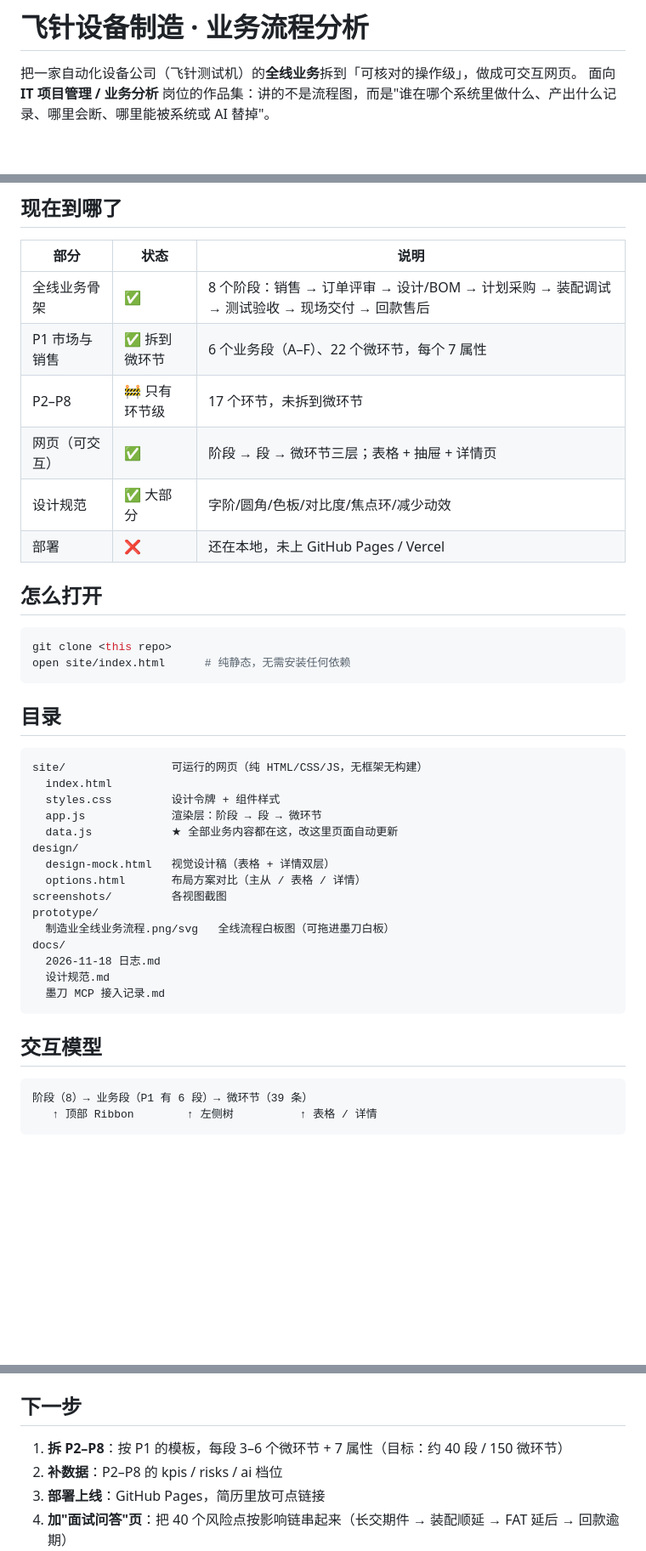
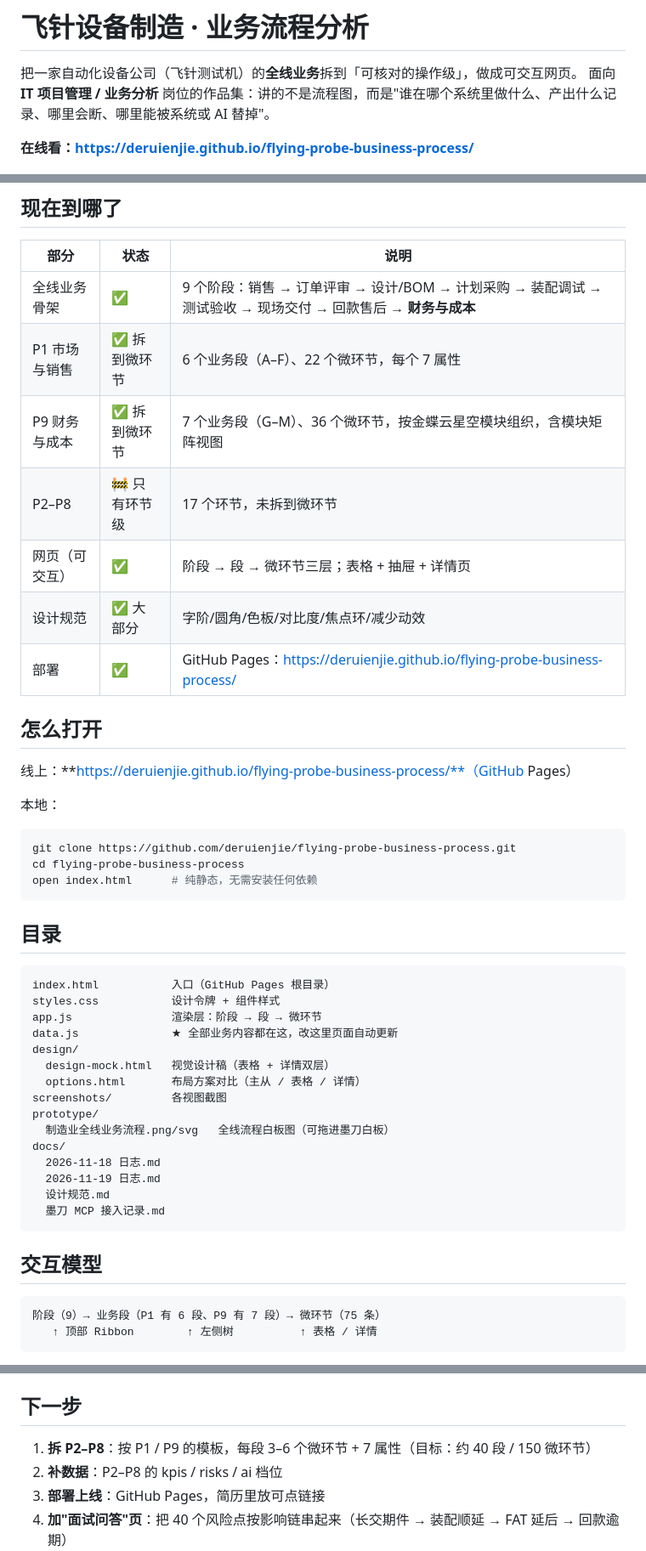
Before and after one commit to deruienjie/flying-probe-business-process, a Markdown page: README.md, 3 parts joined by grey strips. Shown at 85% size. Rendered like a GitHub page; blank space fills up the shorter version.

````diff
--- a/README.md
+++ b/README.md
@@ -2,6 +2,8 @@
 
 把一家自动化设备公司（飞针测试机）的**全线业务**拆到「可核对的操作级」，做成可交互网页。
 面向 **IT 项目管理 / 业务分析** 岗位的作品集：讲的不是流程图，而是"谁在哪个系统里做什么、产出什么记录、哪里会断、哪里能被系统或 AI 替掉"。
+
+**在线看：https://deruienjie.github.io/flying-probe-business-process/**
 
 ![段视图](screenshots/01-段视图-表格.png)
 
@@ -9,28 +11,33 @@
 
 | 部分 | 状态 | 说明 |
 |---|---|---|
-| 全线业务骨架 | ✅ | 8 个阶段：销售 → 订单评审 → 设计/BOM → 计划采购 → 装配调试 → 测试验收 → 现场交付 → 回款售后 |
+| 全线业务骨架 | ✅ | 9 个阶段：销售 → 订单评审 → 设计/BOM → 计划采购 → 装配调试 → 测试验收 → 现场交付 → 回款售后 → **财务与成本** |
 | P1 市场与销售 | ✅ 拆到微环节 | 6 个业务段（A–F）、22 个微环节，每个 7 属性 |
+| P9 财务与成本 | ✅ 拆到微环节 | 7 个业务段（G–M）、36 个微环节，按金蝶云星空模块组织，含模块矩阵视图 |
 | P2–P8 | 🚧 只有环节级 | 17 个环节，未拆到微环节 |
 | 网页（可交互） | ✅ | 阶段 → 段 → 微环节三层；表格 + 抽屉 + 详情页 |
 | 设计规范 | ✅ 大部分 | 字阶/圆角/色板/对比度/焦点环/减少动效 |
-| 部署 | ❌ | 还在本地，未上 GitHub Pages / Vercel |
+| 部署 | ✅ | GitHub Pages：https://deruienjie.github.io/flying-probe-business-process/ |
 
 ## 怎么打开
 
+线上：**https://deruienjie.github.io/flying-probe-business-process/**（GitHub Pages）
+
+本地：
+
 ```bash
-git clone <this repo>
-open site/index.html      # 纯静态，无需安装任何依赖
+git clone https://github.com/deruienjie/flying-probe-business-process.git
+cd flying-probe-business-process
+open index.html      # 纯静态，无需安装任何依赖
 ```
 
 ## 目录
 
 ```
-site/                可运行的网页（纯 HTML/CSS/JS，无框架无构建）
-  index.html
-  styles.css         设计令牌 + 组件样式
-  app.js             渲染层：阶段 → 段 → 微环节
-  data.js            ★ 全部业务内容都在这，改这里页面自动更新
+index.html           入口（GitHub Pages 根目录）
+styles.css           设计令牌 + 组件样式
+app.js               渲染层：阶段 → 段 → 微环节
+data.js              ★ 全部业务内容都在这，改这里页面自动更新
 design/
   design-mock.html   视觉设计稿（表格 + 详情双层）
   options.html       布局方案对比（主从 / 表格 / 详情）
@@ -39,6 +46,7 @@ prototype/
   制造业全线业务流程.png/svg   全线流程白板图（可拖进墨刀白板）
 docs/
   2026-11-18 日志.md
+  2026-11-19 日志.md
   设计规范.md
   墨刀 MCP 接入记录.md
 ```
@@ -46,7 +54,7 @@ docs/
 ## 交互模型
 
 ```
-阶段（8）→ 业务段（P1 有 6 段）→ 微环节（39 条）
+阶段（9）→ 业务段（P1 有 6 段、P9 有 7 段）→ 微环节（75 条）
    ↑ 顶部 Ribbon        ↑ 左侧树          ↑ 表格 / 详情
 ```
 
@@ -92,7 +113,7 @@ docs/
 
 ## 下一步
 
-1. **拆 P2–P8**：按 P1 的模板，每段 3–6 个微环节 + 7 属性（目标：约 40 段 / 150 微环节）
+1. **拆 P2–P8**：按 P1 / P9 的模板，每段 3–6 个微环节 + 7 属性（目标：约 40 段 / 150 微环节）
 2. **补数据**：P2–P8 的 kpis / risks / ai 档位
 3. **部署上线**：GitHub Pages，简历里放可点链接
 4. **加"面试问答"页**：把 40 个风险点按影响链串起来（长交期件 → 装配顺延 → FAT 延后 → 回款逾期）
````
Also changed, not shown: other parts of README.md (+13 -0 lines), docs/2026-11-19-日志.md (added, +81 -0 lines), design/财务阶段原型.png (added), screenshots/05-财务阶段-模块矩阵.png (added), screenshots/06-财务段-金蝶模块.png (added), 9 other files.
